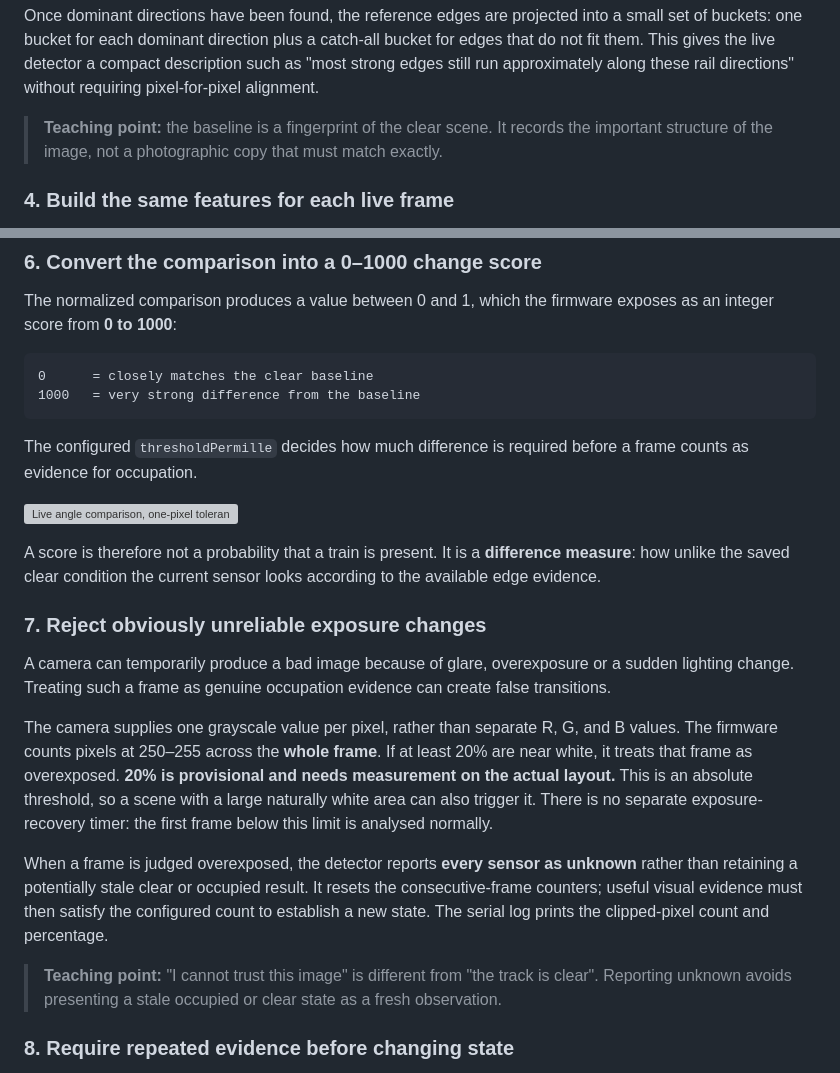
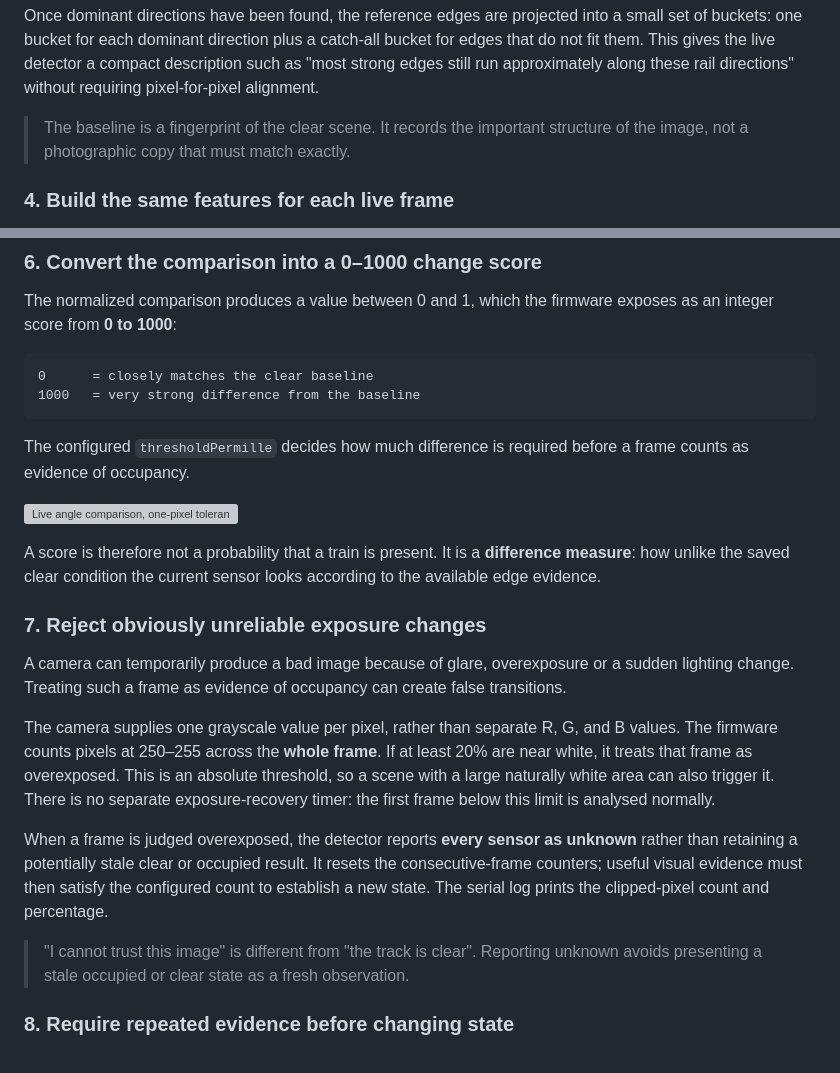
Before and after one commit to davidgoddard/railway2026, a Markdown page: README.md, 2 parts joined by grey strips. Drawn GitHub-style; grey boxes are pictures that could not be loaded.

````diff
--- a/README.md
+++ b/README.md
@@ -112,7 +128,7 @@ A sensor is treated as having useful texture once at least eight qualifying edge
 
 Once dominant directions have been found, the reference edges are projected into a small set of buckets: one bucket for each dominant direction plus a catch-all bucket for edges that do not fit them. This gives the live detector a compact description such as "most strong edges still run approximately along these rail directions" without requiring pixel-for-pixel alignment.
 
-> **Teaching point:** the baseline is a fingerprint of the clear scene. It records the important structure of the image, not a photographic copy that must match exactly.
+> The baseline is a fingerprint of the clear scene. It records the important structure of the image, not a photographic copy that must match exactly.
 
 ### 4. Build the same features for each live frame
 
@@ -140,7 +156,7 @@ The normalized comparison produces a value between 0 and 1, which the firmware e
 1000   = very strong difference from the baseline
 ```
 
-The configured `thresholdPermille` decides how much difference is required before a frame counts as evidence for occupation.
+The configured `thresholdPermille` decides how much difference is required before a frame counts as evidence of occupancy.
 
 ![Live angle comparison, one-pixel tolerance, and state transitions](Documentation/assets/04_live_change_decision.svg)
 
@@ -148,13 +164,13 @@ A score is therefore not a probability that a train is present. It is a **differ
 
 ### 7. Reject obviously unreliable exposure changes
 
-A camera can temporarily produce a bad image because of glare, overexposure or a sudden lighting change. Treating such a frame as genuine occupation evidence can create false transitions.
+A camera can temporarily produce a bad image because of glare, overexposure or a sudden lighting change. Treating such a frame as evidence of occupancy can create false transitions.
 
-The camera supplies one grayscale value per pixel, rather than separate R, G, and B values. The firmware counts pixels at 250–255 across the **whole frame**. If at least 20% are near white, it treats that frame as overexposed. **20% is provisional and needs measurement on the actual layout.** This is an absolute threshold, so a scene with a large naturally white area can also trigger it. There is no separate exposure-recovery timer: the first frame below this limit is analysed normally.
+The camera supplies one grayscale value per pixel, rather than separate R, G, and B values. The firmware counts pixels at 250–255 across the **whole frame**. If at least 20% are near white, it treats that frame as overexposed. This is an absolute threshold, so a scene with a large naturally white area can also trigger it. There is no separate exposure-recovery timer: the first frame below this limit is analysed normally.
 
 When a frame is judged overexposed, the detector reports **every sensor as unknown** rather than retaining a potentially stale clear or occupied result. It resets the consecutive-frame counters; useful visual evidence must then satisfy the configured count to establish a new state. The serial log prints the clipped-pixel count and percentage.
 
-> **Teaching point:** "I cannot trust this image" is different from "the track is clear". Reporting unknown avoids presenting a stale occupied or clear state as a fresh observation.
+> "I cannot trust this image" is different from "the track is clear". Reporting unknown avoids presenting a stale occupied or clear state as a fresh observation.
 
 ### 8. Require repeated evidence before changing state
 
````
Also changed, not shown: other parts of README.md (+42 -43 lines).
